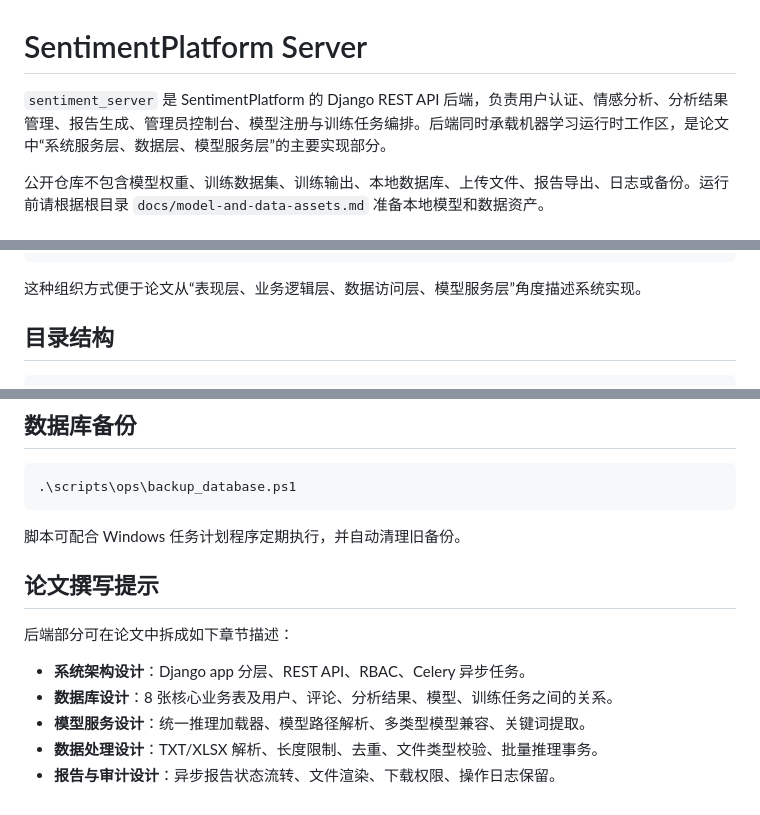
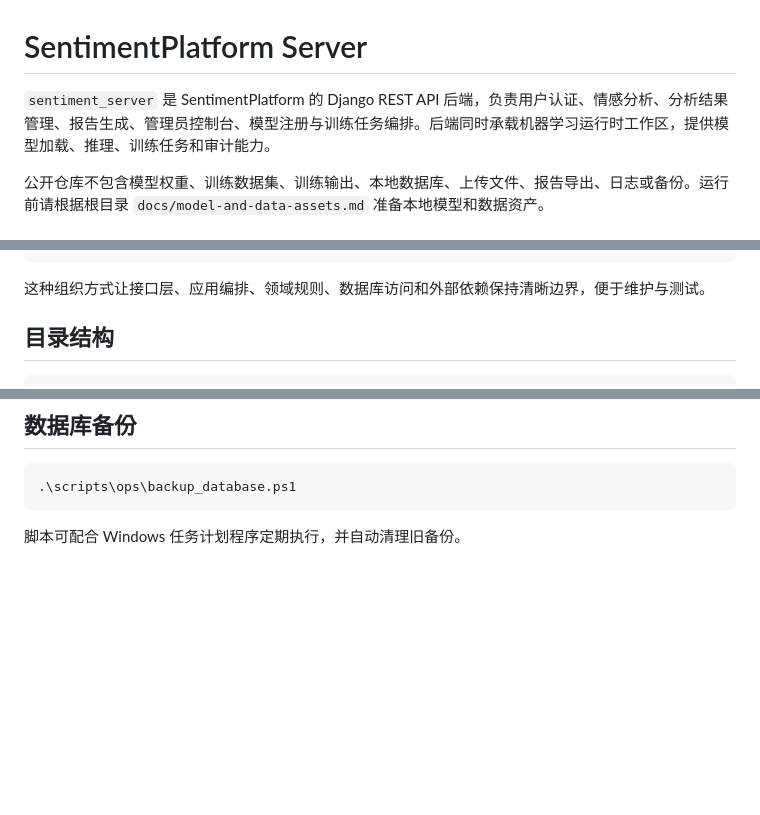
Before and after one commit to s1oopX/SentimentPlatform-Open, a Markdown page: sentiment_server/README.md, 3 parts joined by grey strips. Drawn GitHub-style; blank space fills up the shorter version.

````diff
--- a/sentiment_server/README.md
+++ b/sentiment_server/README.md
@@ -1,6 +1,6 @@
 # SentimentPlatform Server
 
-`sentiment_server` 是 SentimentPlatform 的 Django REST API 后端，负责用户认证、情感分析、分析结果管理、报告生成、管理员控制台、模型注册与训练任务编排。后端同时承载机器学习运行时工作区，是论文中“系统服务层、数据层、模型服务层”的主要实现部分。
+`sentiment_server` 是 SentimentPlatform 的 Django REST API 后端，负责用户认证、情感分析、分析结果管理、报告生成、管理员控制台、模型注册与训练任务编排。后端同时承载机器学习运行时工作区，提供模型加载、推理、训练任务和审计能力。
 
 公开仓库不包含模型权重、训练数据集、训练输出、本地数据库、上传文件、报告导出、日志或备份。运行前请根据根目录 `docs/model-and-data-assets.md` 准备本地模型和数据资产。
 
@@ -27,7 +27,7 @@ apps/<app_name>/
 └── urls.py          # 路由
 ```
 
-这种组织方式便于论文从“表现层、业务逻辑层、数据访问层、模型服务层”角度描述系统实现。
+这种组织方式让接口层、应用编排、领域规则、数据库访问和外部依赖保持清晰边界，便于维护与测试。
 
 ## 目录结构
 
@@ -279,13 +279,3 @@ python -m pytest ml_assets/tests -q
 ```
 
 脚本可配合 Windows 任务计划程序定期执行，并自动清理旧备份。
-
-## 论文撰写提示
-
-后端部分可在论文中拆成如下章节描述：
-
-- **系统架构设计**：Django app 分层、REST API、RBAC、Celery 异步任务。
-- **数据库设计**：8 张核心业务表及用户、评论、分析结果、模型、训练任务之间的关系。
-- **模型服务设计**：统一推理加载器、模型路径解析、多类型模型兼容、关键词提取。
-- **数据处理设计**：TXT/XLSX 解析、长度限制、去重、文件类型校验、批量推理事务。
-- **报告与审计设计**：异步报告状态流转、文件渲染、下载权限、操作日志保留。
````
Also changed, not shown: README.md (+12 -13 lines), sentiment_webapp/README.md (+1 -11 lines), docs/assets/screenshots/landing-desktop.png (added), 4 other files.
